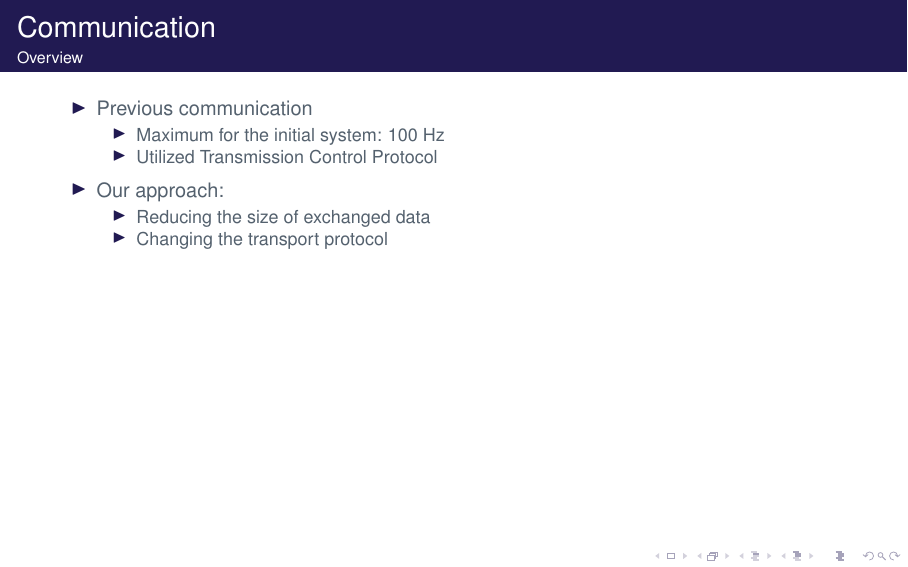
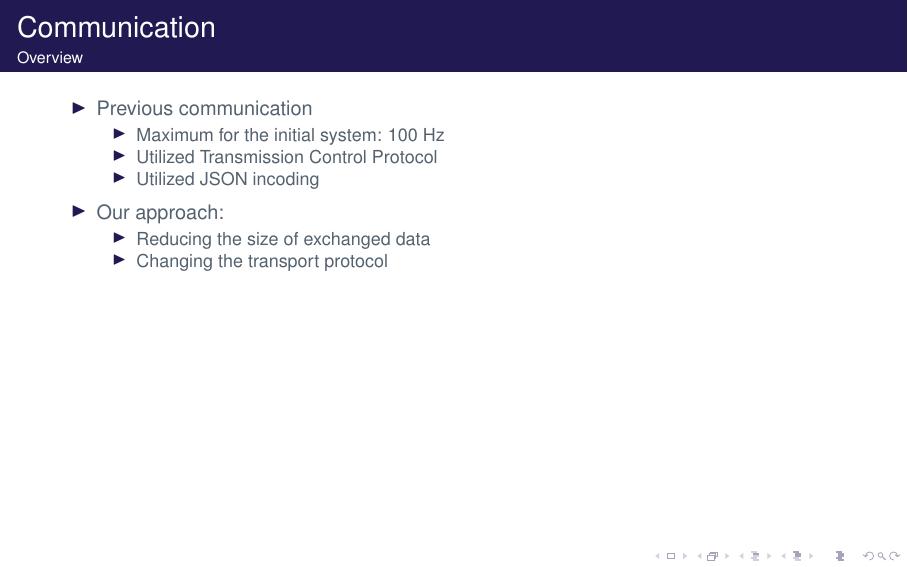
Before and after one commit to filipmrc/pres, LaTeX slides (AAUsidebartheme.tex, which reads Sections/Communication.tex): page 11 of 42. Compiled offline with pdfLaTeX; a LaTeX package or settings file that is missing is left out.

Commit message:
communication

```diff
--- a/Sections/Communication.tex
+++ b/Sections/Communication.tex
@@ -37,6 +37,7 @@
     \begin{itemize}
       \item<1-> Maximum for the initial system: 100 Hz
       \item<1-> Utilized Transmission Control Protocol
+      \item<1-> Utilized JSON incoding
       \end{itemize}
   \end{itemize}
   %\vspace(2em)
```
